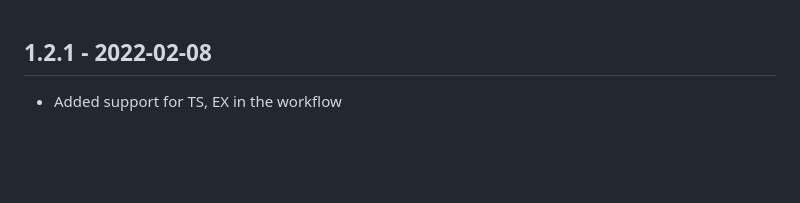
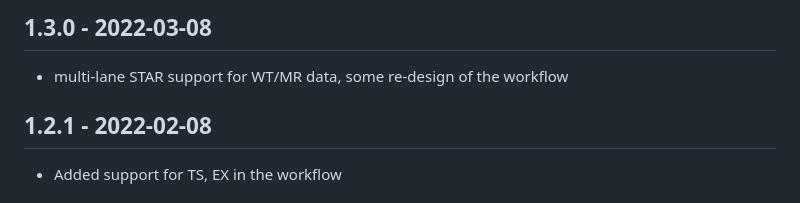
Before and after one commit to oicr-gsi/xenoclassify-workflow, a Markdown page: CHANGELOG.md, the part around the change. Drawn GitHub-style; blank space fills up the shorter version.

```diff
--- a/CHANGELOG.md
+++ b/CHANGELOG.md
@@ -1,3 +1,5 @@
+## 1.3.0 - 2022-03-08
+ - multi-lane STAR support for WT/MR data, some re-design of the workflow
 ## 1.2.1 - 2022-02-08
  - Added support for TS, EX in the workflow
 ## 1.2 - 2022-01-18
```
Also changed, not shown: README.md (+4 -5 lines), docs/xenoclassify_wf.png, 3 other files.
